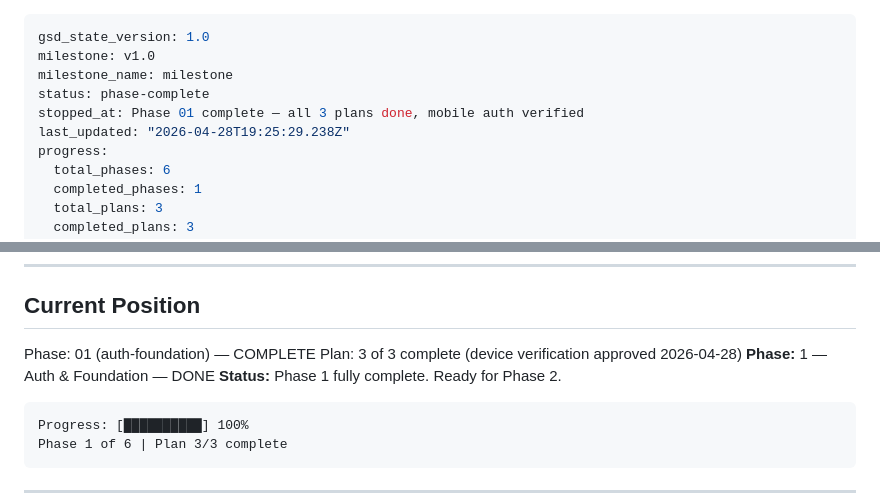
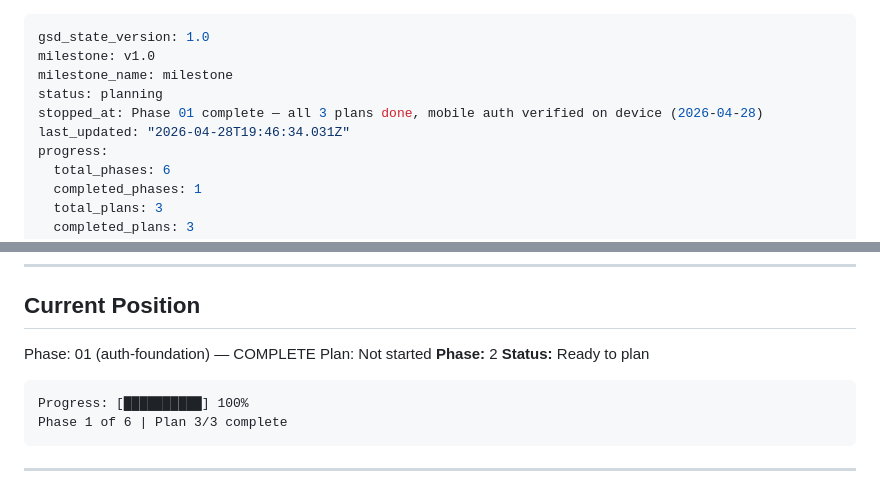
Before and after one commit to sydney-cole/lunchboxd, a Markdown page: .planning/STATE.md, 2 parts joined by grey strips. Drawn GitHub-style.

Commit message:
docs(phase-01): complete phase execution

````diff
--- a/.planning/STATE.md
+++ b/.planning/STATE.md
@@ -2,9 +2,9 @@
 gsd_state_version: 1.0
 milestone: v1.0
 milestone_name: milestone
-status: phase-complete
-stopped_at: Phase 01 complete — all 3 plans done, mobile auth verified
-last_updated: "2026-04-28T19:25:29.238Z"
+status: planning
+stopped_at: Phase 01 complete — all 3 plans done, mobile auth verified on device (2026-04-28)
+last_updated: "2026-04-28T19:46:34.031Z"
 progress:
   total_phases: 6
   completed_phases: 1
@@ -31,9 +31,9 @@ progress:
 ## Current Position
 
 Phase: 01 (auth-foundation) — COMPLETE
-Plan: 3 of 3 complete (device verification approved 2026-04-28)
-**Phase:** 1 — Auth & Foundation — DONE
-**Status:** Phase 1 fully complete. Ready for Phase 2.
+Plan: Not started
+**Phase:** 2
+**Status:** Ready to plan
 
 ```
 Progress: [██████████] 100%
````
